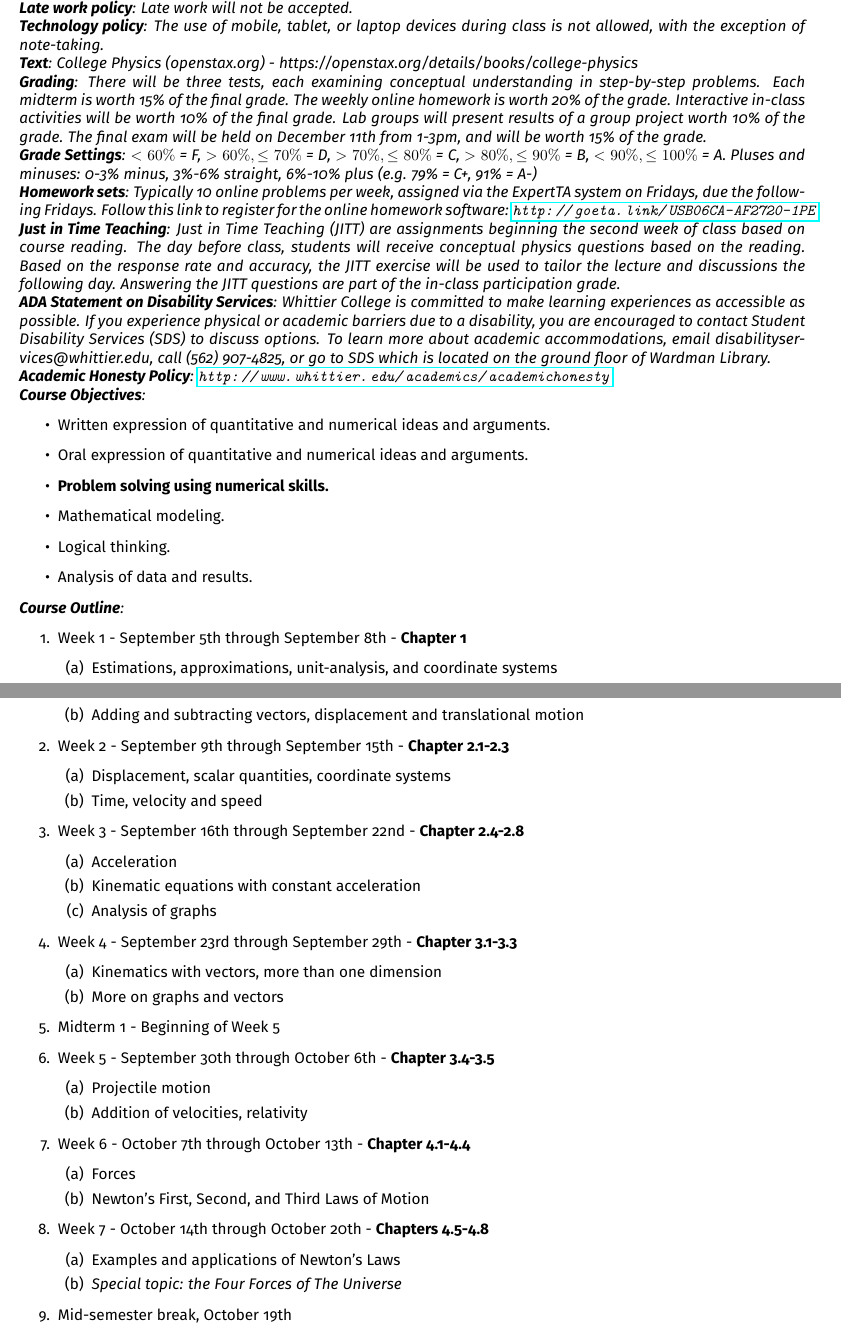
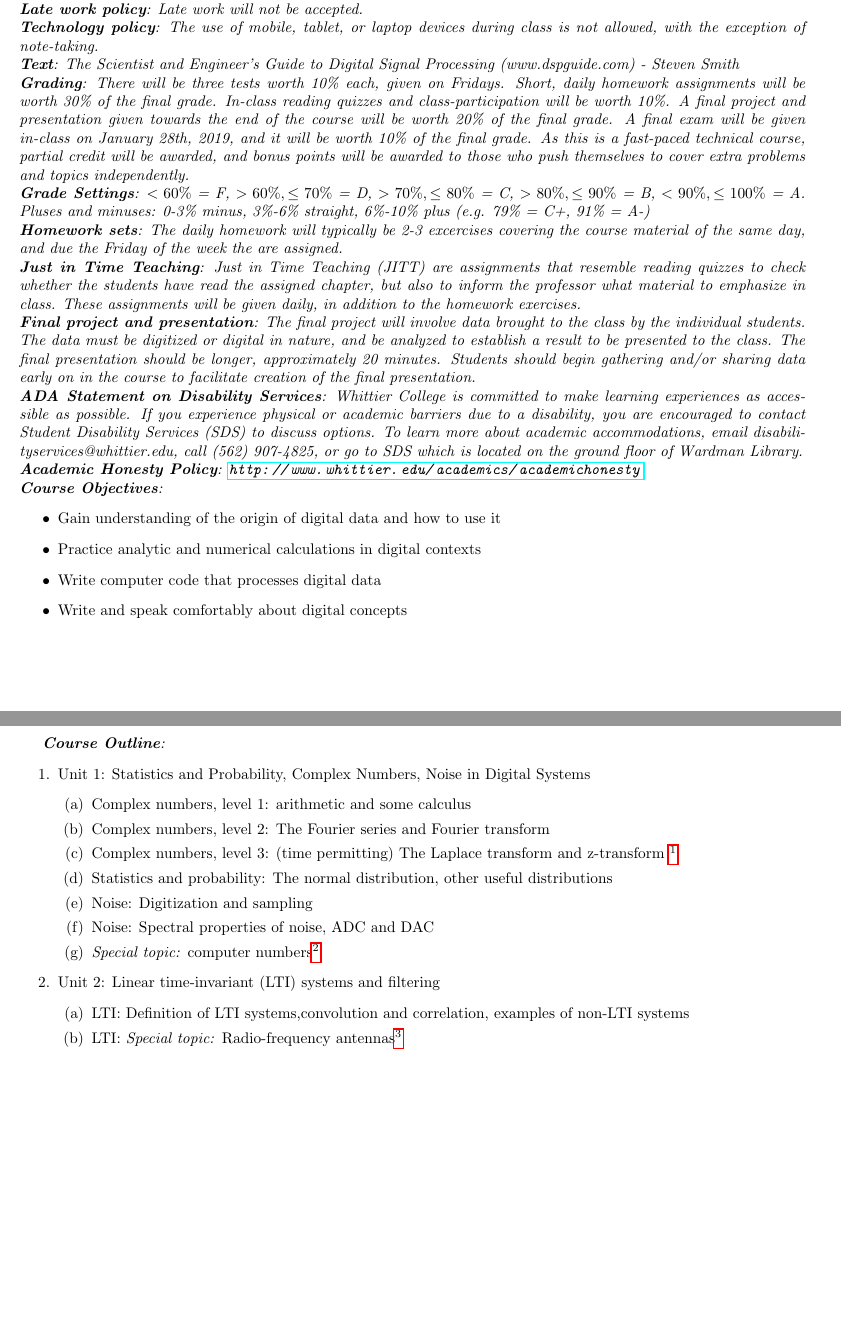
Before and after one commit to 918particle/DigitalSignalProcessing, a LaTeX paper (syllabus/syllabus1.tex): two parts of pages 1 and 2 of 3 before the commit and two parts of pages 1 and 2 of 2 after it, joined at a grey line, cut so that both start at the same text, the shorter picture padded with empty space. Compiled offline with pdfLaTeX.

Commit message:
Completed first draft of the syllabus.

```diff
--- a/syllabus/syllabus1.tex
+++ b/syllabus/syllabus1.tex
@@ -22,19 +20,19 @@ The concepts of algebra-based mechanics will be presented within the context of
-\textit{\textbf{Attendance/Absence}: Students needing to reschedule midterms and exams should notify the professor a reasonable time beforehand.  Students are allowed up to three absences with no penalty.  Each additional absence will result in a 10\% reduction in the in-class participation grade.  Arriving more than 10 minutes late to class will count as an absence for grading purposes. (see \textit{\textbf{Grading}}}). \\
+\textit{\textbf{Office hours}: January term office hours by appointment (open-door policy)} \\
+\textit{\textbf{Attendance/Absence}: There are 16 3-hour class periods in this January-term course.  Attendance is mandatory for all of them, but attendance and class participation grading will be at the discretion of the professor.} \\
 \textit{\textbf{Late work policy}: Late work will not be accepted.} \\
 \textit{\textbf{Technology policy}: The use of mobile, tablet, or laptop devices during class is not allowed, with the exception of note-taking.} \\
-\textit{\textbf{Text}: College Physics (openstax.org) -  https://openstax.org/details/books/college-physics} \\
-\textit{\textbf{Grading}: There will be three tests, each examining conceptual understanding in step-by-step problems.  Each midterm is worth 15\% of the final grade.  The weekly online homework is worth 20\% of the grade.  Interactive in-class activities will be worth 10\% of the final grade.  Lab groups will present results of a group project worth 10\% of the grade.  The final exam will be held on December 11th from 1-3pm, and will be worth 15\% of the grade.} \\
+\textit{\textbf{Text}: The Scientist and Engineer's Guide to Digital Signal Processing (www.dspguide.com) - Steven Smith} \\
+\textit{\textbf{Grading}: There will be three tests worth 10\% each, given on Fridays.  Short, daily homework assignments will be worth 30\% of the final grade.  In-class reading quizzes and class-participation will be worth 10\%.  A final project and presentation given towards the end of the course will be worth 20\% of the final grade.  A final exam will be given in-class on January 28th, 2019, and it will be worth 10\% of the final grade.  As this is a fast-paced technical course, partial credit will be awarded, and bonus points will be awarded to those who push themselves to cover extra problems and topics independently.} \\
 \textit{\textbf{Grade Settings}: $<60\%$ = F, $>60\%,\leq 70\%$ = D, $>70\%,\leq80\%$ = C, $>80\%,\leq 90\%$ = B, $<90\%,\leq 100\%$ = A.  Pluses and minuses: 0-3\% minus, 3\%-6\% straight, 6\%-10\% plus (e.g. 79\% = C+, 91\% = A-)} \\
-\textit{\textbf{Homework sets}: Typically 10 online problems per week, assigned via the ExpertTA system on Fridays, due the following Fridays.  Follow this link to register for the online homework software: \url{http://goeta.link/USB06CA-AF2720-1PE}} \\
-\textit{\textbf{Just in Time Teaching}: Just in Time Teaching (JITT) are assignments beginning the second week of class based on course reading.  The day before class, students will receive conceptual physics questions based on the reading.  Based on the response rate and accuracy, the JITT exercise will be used to tailor the lecture and discussions the following day.  Answering the JITT questions are part of the in-class participation grade.} \\
+\textit{\textbf{Homework sets}: The daily homework will typically be 2-3 excercises covering the course material of the same day, and due the Friday of the week the are assigned.} \\
+\textit{\textbf{Just in Time Teaching}: Just in Time Teaching (JITT) are assignments that resemble reading quizzes to check whether the students have read the assigned chapter, but also to inform the professor what material to emphasize in class.  These assignments will be given daily, in addition to the homework exercises.} \\
+\textit{\textbf{Final project and presentation}: The final project will involve data brought to the class by the individual students.  The data must be digitized or digital in nature, and be analyzed to establish a result to be presented to the class.  The final presentation should be longer, approximately 20 minutes.  Students should begin gathering and/or sharing data early on in the course to facilitate creation of the final presentation.} \\
 \textit{\textbf{ADA Statement on Disability Services}: Whittier College is committed to make learning experiences as accessible as possible. If you experience physical or academic barriers due to a disability, you are encouraged to contact Student Disability Services (SDS) to discuss options. To learn more about academic accommodations, email disabilityservices@whittier.edu, call (562) 907-4825, or go to SDS which is located on the ground floor of Wardman Library.} \\
 \textit{\textbf{Academic Honesty Policy}: \url{http://www.whittier.edu/academics/academichonesty}} \\
 \textit{\textbf{Course Objectives}:}
 \begin{itemize}
-\item Written expression of quantitative and numerical ideas and arguments.
-\item Oral expression of quantitative and numerical ideas and arguments.
-\item \textbf{Problem solving using numerical skills.}
-\item Mathematical modeling.
-\item Logical thinking.
-\item Analysis of data and results.
+\item Gain understanding of the origin of digital data and how to use it
+\item Practice analytic and numerical calculations in digital contexts
+\item Write computer code that processes digital data
+\item Write and speak comfortably about digital concepts
 \end{itemize}
@@ -41,34 +40,14 @@ The concepts of algebra-based mechanics will be presented within the context of
 \textit{\textbf{Course Outline}:}
 \begin{outline}[enumerate]
-\1 Week 1 - September 5th through September 8th - \textbf{Chapter 1}
-\2 Estimations, approximations, unit-analysis, and coordinate systems
-\2 Adding and subtracting vectors, displacement and translational motion
-
-\1 Week 2 - September 9th through September 15th - \textbf{Chapter 2.1-2.3}
-\2 Displacement, scalar quantities, coordinate systems
-\2 Time, velocity and speed
-
-\1 Week 3 - September 16th through September 22nd - \textbf{Chapter 2.4-2.8}
-\2 Acceleration
-\2 Kinematic equations with constant acceleration
-\2 Analysis of graphs
-
-\1 Week 4 - September 23rd through September 29th - \textbf{Chapter 3.1-3.3}
-\2 Kinematics with vectors, more than one dimension
-\2 More on graphs and vectors
-
-\1 Midterm 1 - Beginning of Week 5
-
-\1 Week 5 - September 30th through October 6th - \textbf{Chapter 3.4-3.5}
-\2 Projectile motion
-\2 Addition of velocities, relativity
-
-\1 Week 6 - October 7th through October 13th - \textbf{Chapter 4.1-4.4}
-\2 Forces
-\2 Newton's First, Second, and Third Laws of Motion
-
-\1 Week 7 - October 14th through October 20th - \textbf{Chapters 4.5-4.8}
-\2 Examples and applications of Newton's Laws
-\2 \textit{Special topic: the Four Forces of The Universe}
-
-\1 Mid-semester break, October 19th
+\1 Unit 1: Statistics and Probability, Complex Numbers, Noise in Digital Systems
+\2 Complex numbers, level 1: arithmetic and some calculus
+\2 Complex numbers, level 2: The Fourier series and Fourier transform
+\2 Complex numbers, level 3: (time permitting) The Laplace transform and z-transform \footnote{We will return to these topics if time allows.}
+\2 Statistics and probability: The normal distribution, other useful distributions
+\2 Noise: Digitization and sampling
+\2 Noise: Spectral properties of noise, ADC and DAC
+\2 \textit{Special topic:} computer numbers\footnote{We will return to this topic if time allows.}
+\1 Unit 2: Linear time-invariant (LTI) systems and filtering
+\2 LTI: Definition of LTI systems,convolution and correlation, examples of non-LTI systems
+\2 LTI: \textit{Special topic:} Radio-frequency antennas\footnote{This is an area of expertise relevant to the research of the professor; we may cover it in detail if the class desires.}
+\2 Filtering: Signals and filtered signals
```
Also changed, not shown: syllabus/syllabus1.pdf (added), syllabus/syllabus1.tex (58 more changed lines).
